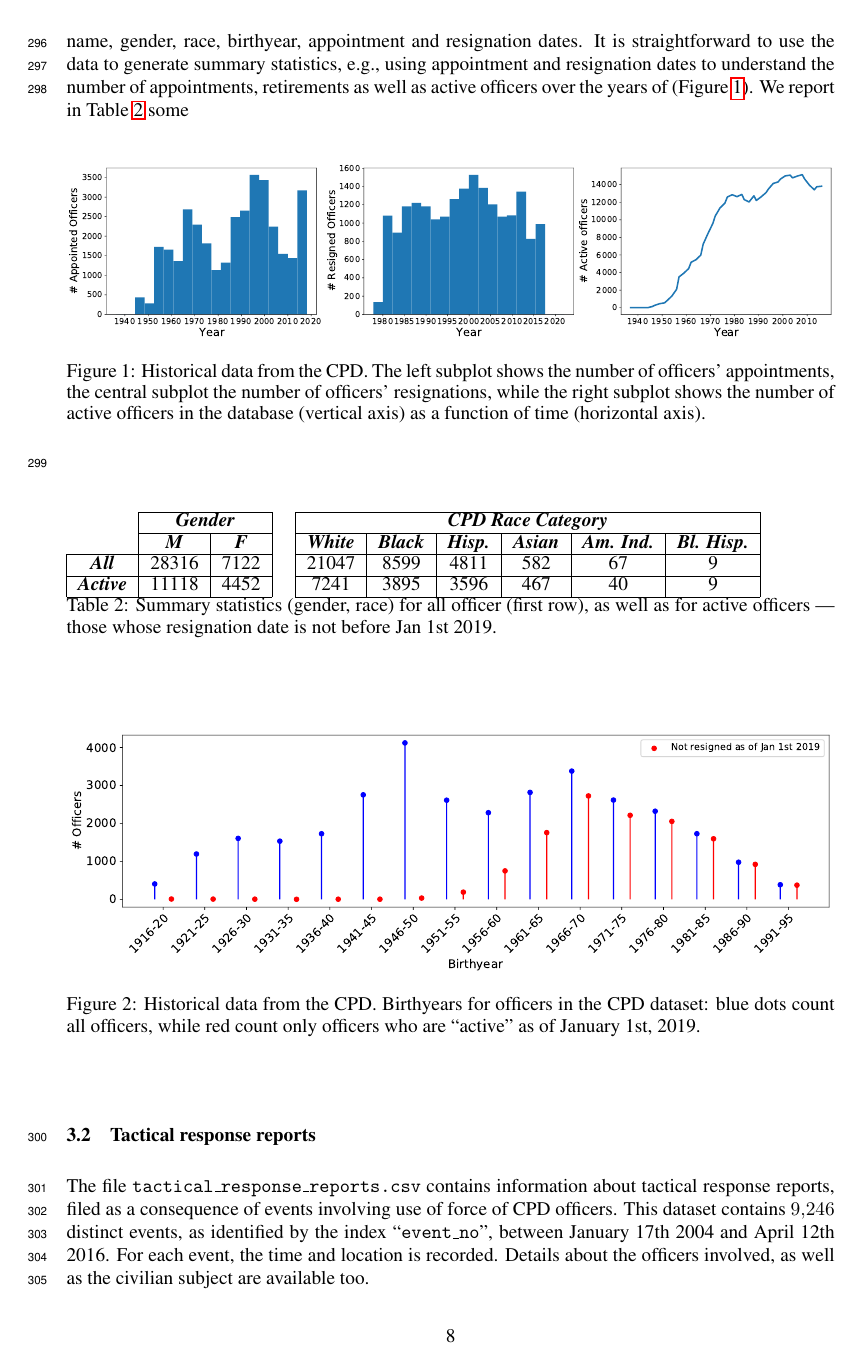
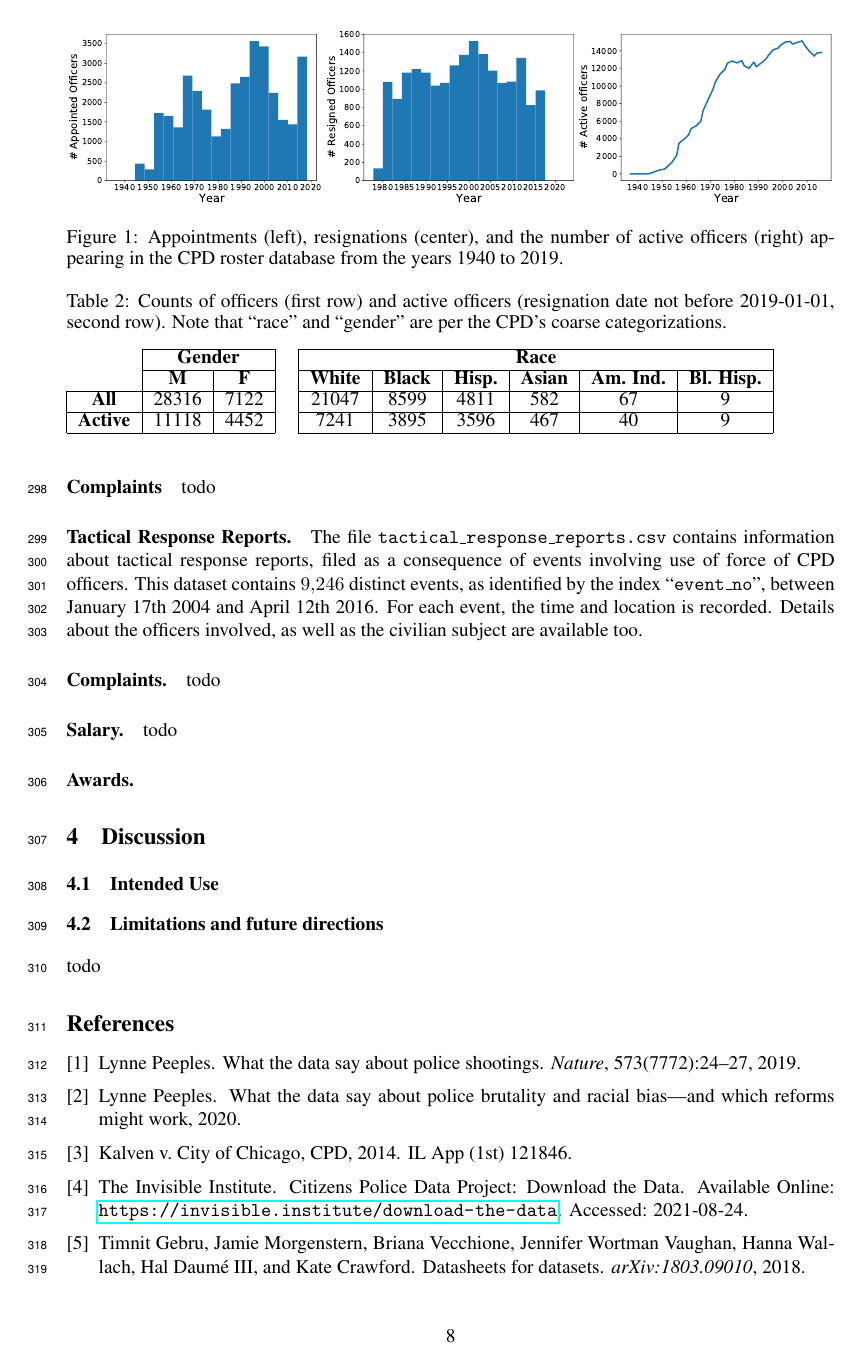
Before and after one commit to chicago-police-violence/data, a LaTeX paper (doc/main.tex, which reads doc/sections/analysis.tex): page 8 of 17. Compiled offline with pdfLaTeX.

Commit message:
section 3 WIP

```diff
--- a/doc/sections/analysis.tex
+++ b/doc/sections/analysis.tex
@@ -12,4 +8,0 @@ First, we start by providing some summary statistics.
-The file \texttt{roster.csv} contains information about $N=35{,}430$ CPD officers. For each officer --- identified by a Unique Identifier (``uid''), \texttt{roster.csv} provides, among other covariates, the officer's name, gender, race, birthyear, appointment and resignation dates. It is straightforward  to use the data to generate summary statistics, e.g., using appointment and resignation dates to understand the number of appointments, retirements as well as active officers over the years of  (\Cref{fig:history}). We report in \Cref{tab:stats} some
-\begin{figure}[h]
-	\includegraphics[width=\textwidth]{figs/history}
-	\caption{Historical data from the CPD. The left subplot shows the number of officers' appointments, the central subplot the number of officers' resignations, while the right subplot shows the number of active officers in the database (vertical axis) as a function of time (horizontal axis).} \label{fig:history}
@@ -16,14 +18,20 @@ The file \texttt{roster.csv} contains information about $N=35{,}430$ CPD officer
+\begin{figure}[t!]
+\includegraphics[width=\textwidth]{figs/history}
+\caption{Appointments (left), resignations (center), and the number of active
+officers (right) appearing in the CPD roster database from the years 1940 to 2019.}
+\label{fig:history}
 \end{figure}
 
-\begin{table}[h]
+\begin{table}[t!]
+\caption{Counts of officers (first row) and active officers (resignation date not before 2019-01-01, second row).
+Note that ``race'' and ``gender'' are per the CPD's coarse categorizations.} \label{tab:stats}
 \begin{tabular}{l|c|c|c|c|c|c|c|c|c|}
 \cline{2-3} \cline{5-10}
-                                               & \multicolumn{2}{c|}{\textit{\textbf{Gender}}} & \multicolumn{1}{l|}{} & \multicolumn{6}{c|}{\textit{\textbf{CPD Race Category}}}                                                                                                                                                   \\ \cline{2-3} \cline{5-10}
-                                               & \textit{\textbf{M}}   & \textit{\textbf{F}}   &                       & \textit{\textbf{White}} & \textit{\textbf{Black}} & \multicolumn{1}{l|}{\textit{\textbf{Hisp.}}} & \textit{\textbf{Asian}} & \multicolumn{1}{l|}{\textit{\textbf{Am. Ind.}}} & \textit{\textbf{Bl. Hisp.}} \\ \cline{1-3} \cline{5-10}
-\multicolumn{1}{|c|}{\textit{\textbf{All}}}    & 28316                 & 7122                  &                       & 21047                   & 8599                    & 4811                                         & 582                     & 67                                              & 9                           \\ \cline{1-3} \cline{5-10}
-\multicolumn{1}{|c|}{\textit{\textbf{Active}}} & 11118                 & 4452                  &                       & 7241                    & 3895                    & 3596                                         & 467                     & 40                                              & 9                           \\ \cline{1-3} \cline{5-10}
+                                               & \multicolumn{2}{c|}{\textbf{Gender}} & \multicolumn{1}{l|}{} & \multicolumn{6}{c|}{\textbf{Race}}                                                                                                                                                   \\ \cline{2-3} \cline{5-10}
+                                               & {\textbf{M}}   & {\textbf{F}}   &                       & {\textbf{White}} & {\textbf{Black}} & \multicolumn{1}{l|}{{\textbf{Hisp.}}} & {\textbf{Asian}} & \multicolumn{1}{l|}{{\textbf{Am. Ind.}}} & {\textbf{Bl. Hisp.}} \\ \cline{1-3} \cline{5-10}
+\multicolumn{1}{|c|}{\textbf{All}}    & 28316                 & 7122                  &                       & 21047                   & 8599                    & 4811                                         & 582                     & 67                                              & 9                           \\ \cline{1-3} \cline{5-10}
+\multicolumn{1}{|c|}{\textbf{Active}} & 11118                 & 4452                  &                       & 7241                    & 3895                    & 3596                                         & 467                     & 40                                              & 9                           \\ \cline{1-3} \cline{5-10}
 \end{tabular}
-\caption{Summary statistics (gender, race) for all officer (first row), as well as for active officers --- those whose resignation date is not before Jan 1st 2019.} \label{tab:stats}
 \end{table}
 
 \begin{figure}[h]
@@ -31,9 +39,15 @@ The file \texttt{roster.csv} contains information about $N=35{,}430$ CPD officer
 	\caption{Historical data from the CPD. Birthyears for officers in the CPD dataset: blue dots count all officers, while red count only officers who are ``active'' as of January 1st, 2019.} \label{fig:history_by}
 \end{figure}
 
-\subsection{Tactical response reports}
+\paragraph{Complaints} todo
 
-The file \texttt{tactical\_response\_reports.csv} contains information about tactical response reports, filed as a consequence of  events involving use of force of CPD officers. This dataset contains $9{,}246$ distinct events, as identified by the index ``\texttt{event\_no}'', between January 17th 2004 and April 12th 2016. For each event, the time and location is recorded. Details about the officers involved, as well as the civilian subject are available too.
+\paragraph{Tactical Response Reports.}
+The file \texttt{tactical\_response\_reports.csv} contains information about
+tactical response reports, filed as a consequence of  events involving use of
+force of CPD officers. This dataset contains $9{,}246$ distinct events, as
+identified by the index ``\texttt{event\_no}'', between January 17th 2004 and
+April 12th 2016. For each event, the time and location is recorded. Details
+about the officers involved, as well as the civilian subject are available too.
 
 \begin{figure}[h]
 	\includegraphics[width=\textwidth]{figs/trrs_times}
@@ -50,13 +64,15 @@ The file \texttt{tactical\_response\_reports.csv} contains information about tac
 	\caption{Temporal data for TRRs.} \label{fig:trrs_stats2}
 \end{figure}
 
-\subsection{Complaints}
+\paragraph{Complaints.} todo
 
 \begin{figure}[h]
 	\includegraphics[width=\textwidth]{figs/complaints_times}
 	\caption{Temporal data for complaints.} \label{fig:complaints}
 \end{figure}
-\subsection{Salary}
+
+
+\paragraph{Salary.} todo
 
 \begin{figure}[h]
 \includegraphics[width=\textwidth]{figs/salary}
```
Also changed, not shown: doc/sections/analysis.tex (18 more changed lines).
